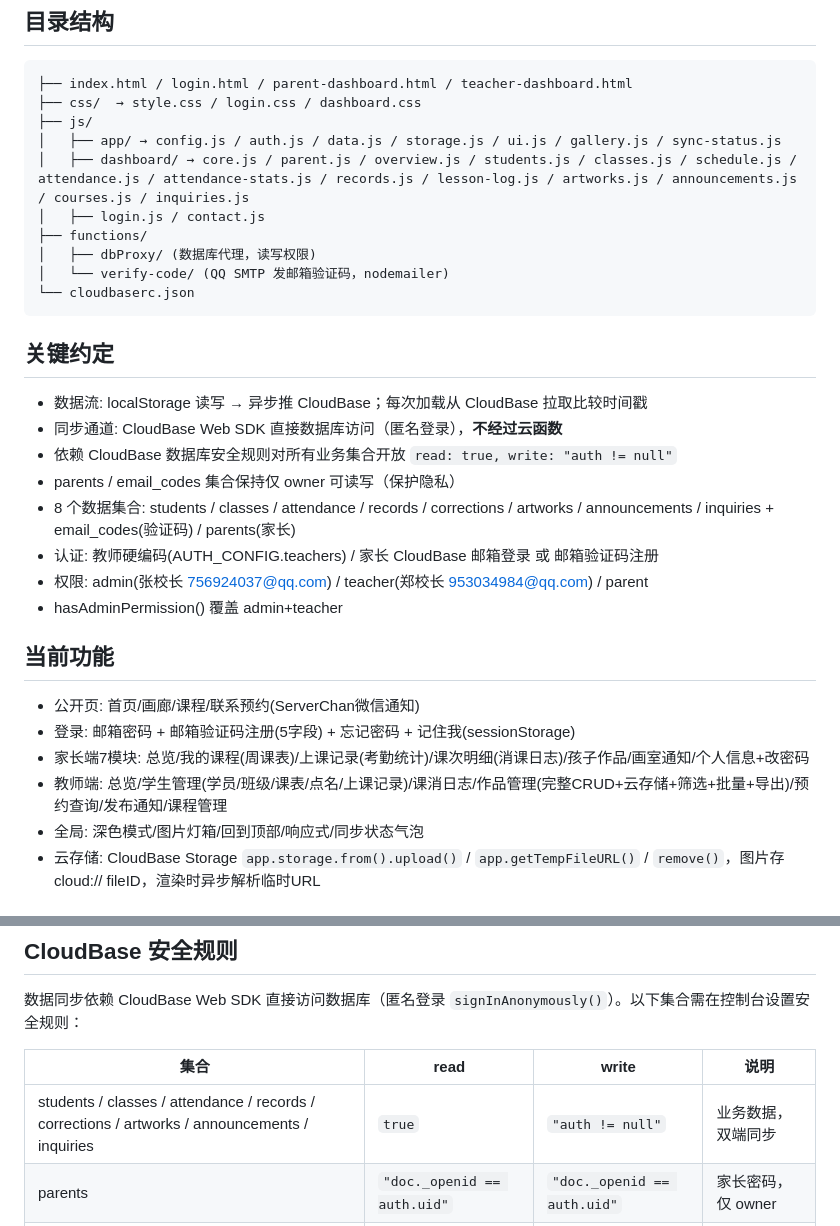
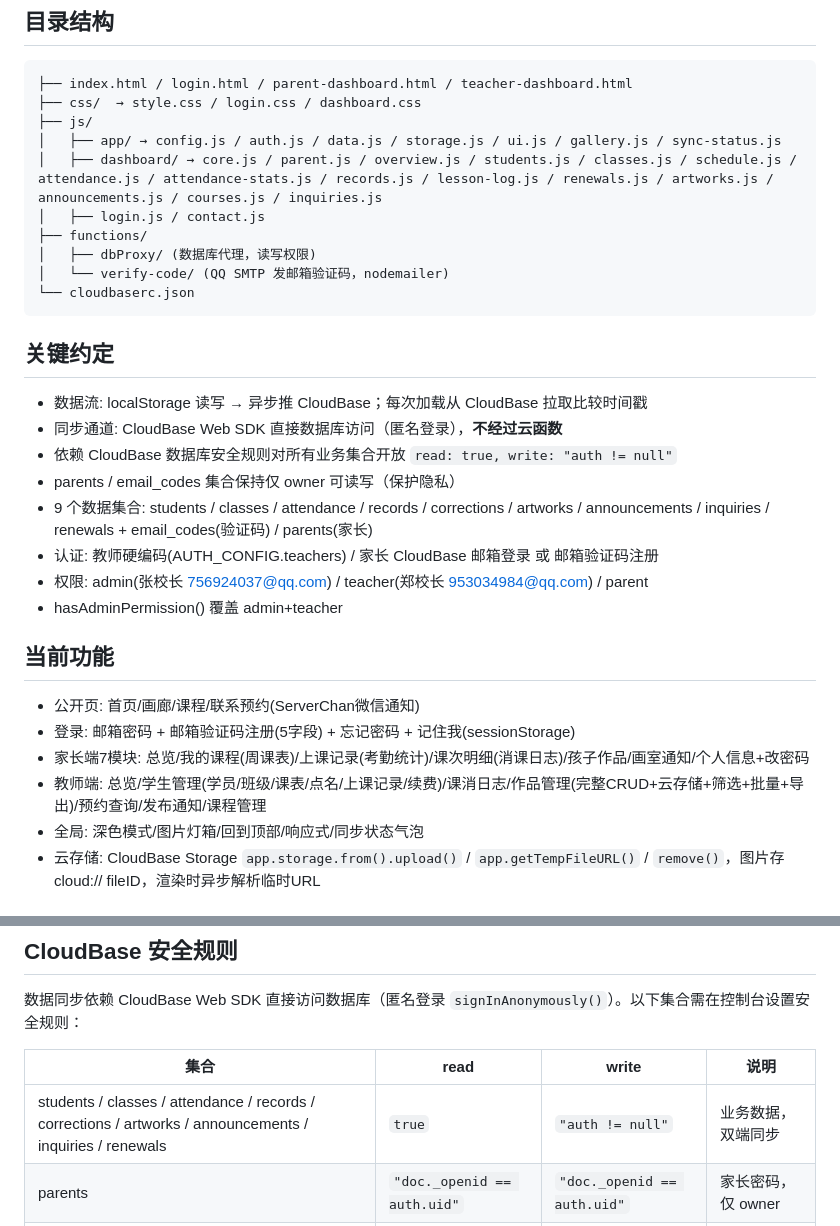
Before and after one commit to Dongfang-jie/chun-xiao, a Markdown page: CLAUDE.md, 2 parts joined by grey strips. Drawn GitHub-style.

Commit message:
docs: 更新CLAUDE.md — 新增续费功能/renewals集合/目录结构

```diff
--- a/CLAUDE.md
+++ b/CLAUDE.md
@@ -20,7 +20,7 @@
 ├── css/  → style.css / login.css / dashboard.css
 ├── js/
 │   ├── app/ → config.js / auth.js / data.js / storage.js / ui.js / gallery.js / sync-status.js
-│   ├── dashboard/ → core.js / parent.js / overview.js / students.js / classes.js / schedule.js / attendance.js / attendance-stats.js / records.js / lesson-log.js / artworks.js / announcements.js / courses.js / inquiries.js
+│   ├── dashboard/ → core.js / parent.js / overview.js / students.js / classes.js / schedule.js / attendance.js / attendance-stats.js / records.js / lesson-log.js / renewals.js / artworks.js / announcements.js / courses.js / inquiries.js
 │   ├── login.js / contact.js
 ├── functions/
 │   ├── dbProxy/ (数据库代理，读写权限)
@@ -33,7 +33,7 @@
 - 同步通道: CloudBase Web SDK 直接数据库访问（匿名登录），**不经过云函数**
 - 依赖 CloudBase 数据库安全规则对所有业务集合开放 `read: true, write: "auth != null"`
 - parents / email_codes 集合保持仅 owner 可读写（保护隐私）
-- 8 个数据集合: students / classes / attendance / records / corrections / artworks / announcements / inquiries + email_codes(验证码) / parents(家长)
+- 9 个数据集合: students / classes / attendance / records / corrections / artworks / announcements / inquiries / renewals + email_codes(验证码) / parents(家长)
 - 认证: 教师硬编码(AUTH_CONFIG.teachers) / 家长 CloudBase 邮箱登录 或 邮箱验证码注册
 - 权限: admin(张校长 756924037@qq.com) / teacher(郑校长 953034984@qq.com) / parent
 - hasAdminPermission() 覆盖 admin+teacher
@@ -42,7 +42,7 @@
 - 公开页: 首页/画廊/课程/联系预约(ServerChan微信通知)
 - 登录: 邮箱密码 + 邮箱验证码注册(5字段) + 忘记密码 + 记住我(sessionStorage)
 - 家长端7模块: 总览/我的课程(周课表)/上课记录(考勤统计)/课次明细(消课日志)/孩子作品/画室通知/个人信息+改密码
-- 教师端: 总览/学生管理(学员/班级/课表/点名/上课记录)/课消日志/作品管理(完整CRUD+云存储+筛选+批量+导出)/预约查询/发布通知/课程管理
+- 教师端: 总览/学生管理(学员/班级/课表/点名/上课记录/续费)/课消日志/作品管理(完整CRUD+云存储+筛选+批量+导出)/预约查询/发布通知/课程管理
 - 全局: 深色模式/图片灯箱/回到顶部/响应式/同步状态气泡
 - 云存储: CloudBase Storage `app.storage.from().upload()` / `app.getTempFileURL()` / `remove()`，图片存 cloud:// fileID，渲染时异步解析临时URL
 
@@ -66,7 +66,7 @@ GitHub Issues，通过 `gh` CLI 操作。See `docs/agents/issue-tracker.md`.
 
 | 集合 | read | write | 说明 |
 |------|------|-------|------|
-| students / classes / attendance / records / corrections / artworks / announcements / inquiries | `true` | `"auth != null"` | 业务数据，双端同步 |
+| students / classes / attendance / records / corrections / artworks / announcements / inquiries / renewals | `true` | `"auth != null"` | 业务数据，双端同步 |
 | parents | `"doc._openid == auth.uid"` | `"doc._openid == auth.uid"` | 家长密码，仅 owner |
 | email_codes | `"doc._openid == auth.uid"` | `"doc._openid == auth.uid"` | 邮箱验证码，仅 owner |
 
```
